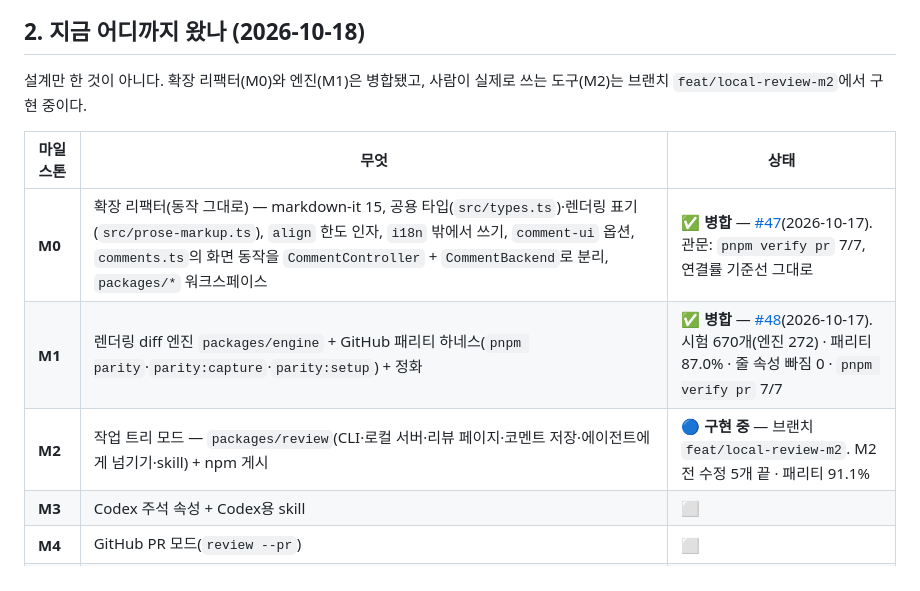
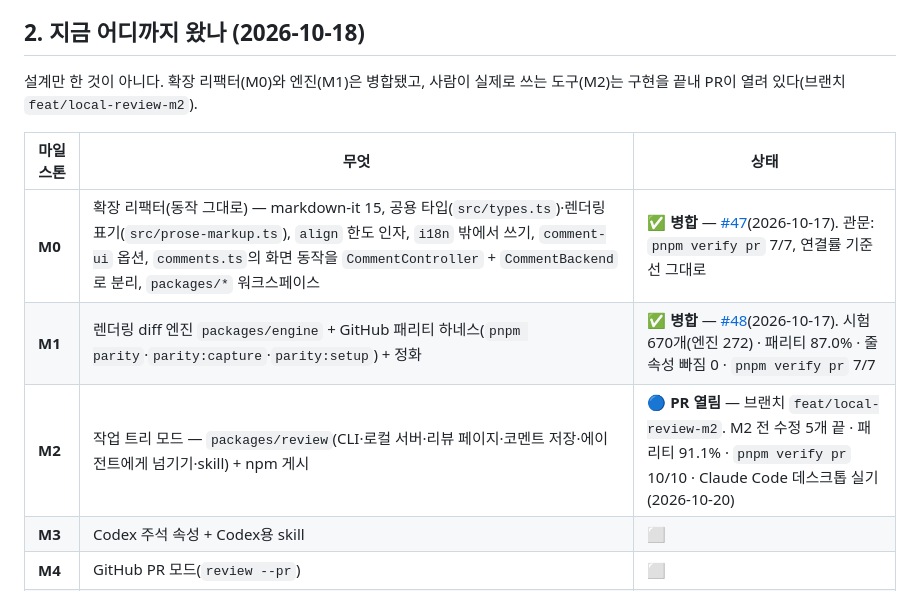
Before and after one commit to drum-grammer/GITHUB-MD-DIFF, a Markdown page: docs/local-review/README.md, the part around the change. GitHub-like rendering.

Commit message:
docs(review): M2 PR 상태 — #48 병합 반영, M2는 PR 열림·Claude Code 실기(2026-10-20)
Co-Authored-By: Claude Opus 5.5 <noreply@anthropic.com>

```diff
--- a/docs/local-review/README.md
+++ b/docs/local-review/README.md
@@ -29,13 +29,13 @@
 
 ## 2. 지금 어디까지 왔나 (2026-10-18)
 
-설계만 한 것이 아니다. 확장 리팩터(M0)와 엔진(M1)은 병합됐고, 사람이 실제로 쓰는 도구(M2)는 브랜치 `feat/local-review-m2`에서 구현 중이다.
+설계만 한 것이 아니다. 확장 리팩터(M0)와 엔진(M1)은 병합됐고, 사람이 실제로 쓰는 도구(M2)는 구현을 끝내 PR이 열려 있다(브랜치 `feat/local-review-m2`).
 
 | 마일스톤 | 무엇 | 상태 |
 |---|---|---|
 | **M0** | 확장 리팩터(동작 그대로) — markdown-it 15, 공용 타입(`src/types.ts`)·렌더링 표기(`src/prose-markup.ts`), `align` 한도 인자, `i18n` 밖에서 쓰기, `comment-ui` 옵션, `comments.ts`의 화면 동작을 `CommentController` + `CommentBackend`로 분리, `packages/*` 워크스페이스 | ✅ **병합** — [#47](https://github.com/drum-grammer/GITHUB-MD-DIFF/pull/47)(2026-10-17). 관문: `pnpm verify pr` 7/7, 연결률 기준선 그대로 |
 | **M1** | 렌더링 diff 엔진 `packages/engine` + GitHub 패리티 하네스(`pnpm parity`·`parity:capture`·`parity:setup`) + 정화 | ✅ **병합** — [#48](https://github.com/drum-grammer/GITHUB-MD-DIFF/pull/48)(2026-10-17). 시험 670개(엔진 272) · 패리티 87.0% · 줄 속성 빠짐 0 · `pnpm verify pr` 7/7 |
-| **M2** | 작업 트리 모드 — `packages/review`(CLI·로컬 서버·리뷰 페이지·코멘트 저장·에이전트에게 넘기기·skill) + npm 게시 | 🔵 **구현 중** — 브랜치 `feat/local-review-m2`. M2 전 수정 5개 끝 · 패리티 91.1% |
+| **M2** | 작업 트리 모드 — `packages/review`(CLI·로컬 서버·리뷰 페이지·코멘트 저장·에이전트에게 넘기기·skill) + npm 게시 | 🔵 **PR 열림** — 브랜치 `feat/local-review-m2`. M2 전 수정 5개 끝 · 패리티 91.1% · `pnpm verify pr` 10/10 · Claude Code 데스크톱 실기(2026-10-20) |
 | **M3** | Codex 주석 속성 + Codex용 skill | ⬜ |
 | **M4** | GitHub PR 모드(`review --pr`) | ⬜ |
 | 다음 | VS Code 확장 → JetBrains 플러그인 | ⬜ 따로 설계 |
```
Also changed, not shown: ROADMAP.md (+1 -1 lines).
